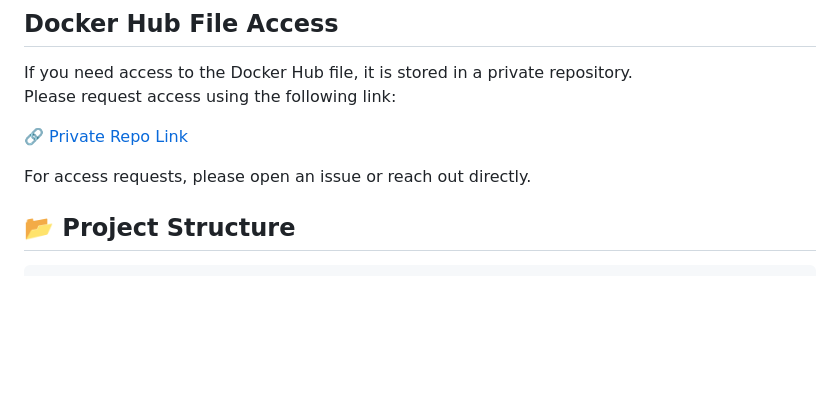
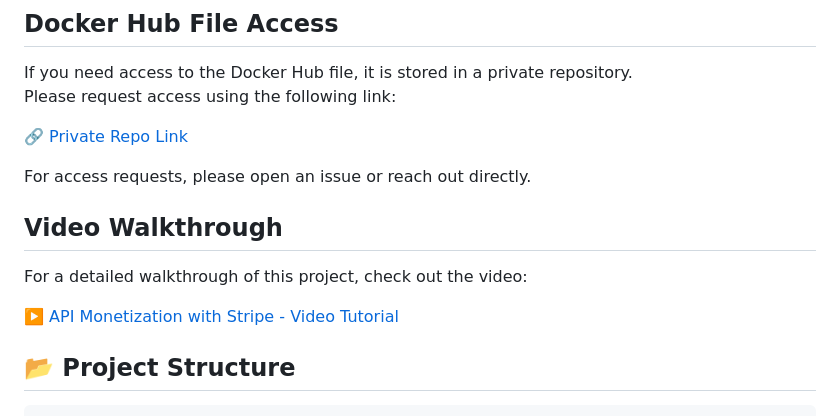
Before and after one commit to FahdSaif/POC--2--APIMonetizationwithStripe, a Markdown page: README.md, the part around the change. Drawn GitHub-style; blank space fills up the shorter version.

```diff
--- a/README.md
+++ b/README.md
@@ -22,6 +22,12 @@ Please request access using the following link:
 🔗 [Private Repo Link](your-private-repo-link-here)
 
 For access requests, please open an issue or reach out directly.
+
+## Video Walkthrough
+
+For a detailed walkthrough of this project, check out the video:
+
+▶️ [API Monetization with Stripe - Video Tutorial](https://www.youtube.com/watch?v=dWdjf6nnL3w)
 
 
 ## 📂 Project Structure
```
